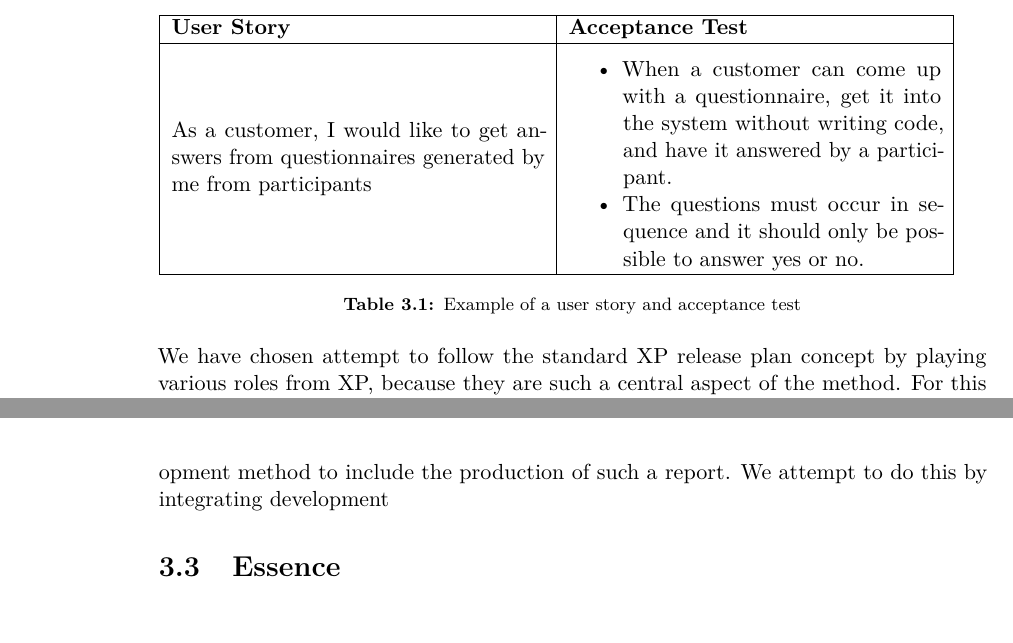
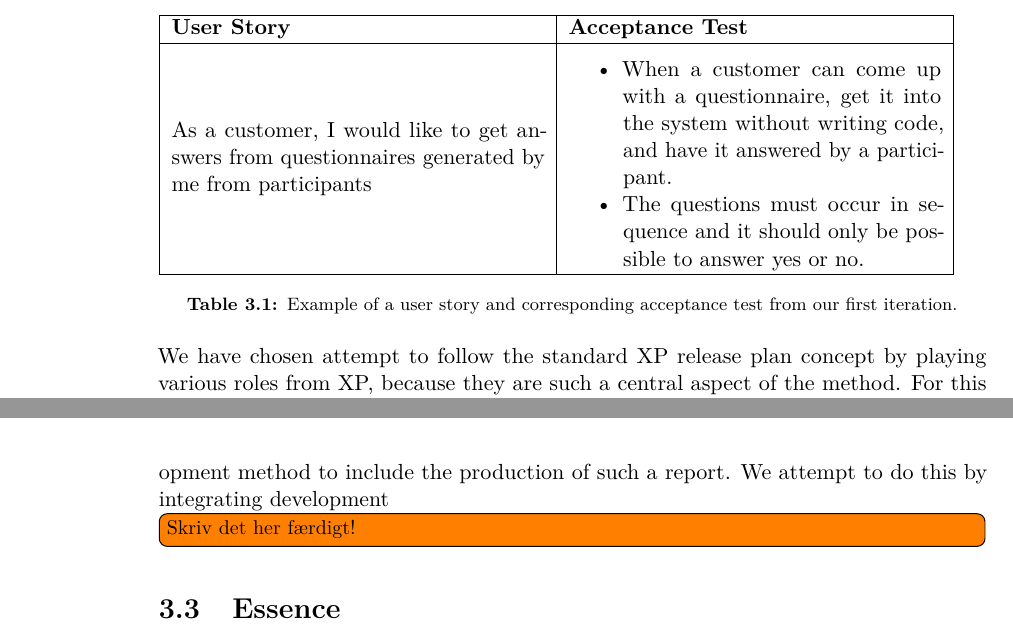
Before and after one commit to Shaderex/SW8-Report, a LaTeX thesis (super_main.tex, which reads content/method/extreme_programming.tex): two parts of pages 17 and 19 of 72, joined at a grey line, cut so that both start at the same text. Compiled offline with pdfLaTeX.

Commit message:
Add todo to documentation in xp

```diff
--- a/content/method/extreme_programming.tex
+++ b/content/method/extreme_programming.tex
@@ -51,7 +51,7 @@ The user story cards are made in collaboration with the customer during release
         \item The questions must occur in sequence and it should only be possible to answer yes or no.
      \end{itemize} \\ \hline
     \end{tabular}
-    \caption{Example of a user story and acceptance test}
+    \caption{Example of a user story and corresponding acceptance test from our first iteration.}
     \label{tab:user_story_acceptance_test_example}
 \end{table}
 \FloatBarrier
@@ -75,4 +75,6 @@ We have not been working with XP or general acceptance testing in previous semes
 \subsection{Documentation}
 A major part of the XP method is to maintain focus on development and not documentation, and it is only considered in XP if it gives the customer value. This is a very counter-intuitive approach in a student setting, because we have a requirement for the project that states necessary documentation.
 \\\\
-Due to the fact that XP does not not have any built in practices or techniques to produce a technical student report during development. we have to adapt our development method to include the production of such a report. We attempt to do this by integrating development
+Due to the fact that XP does not not have any built in practices or techniques to produce a technical student report during development, we have to adapt our development method to include the production of such a report. We attempt to do this by integrating development
+
+\todo[inline]{Skriv det her færdigt!}
```
